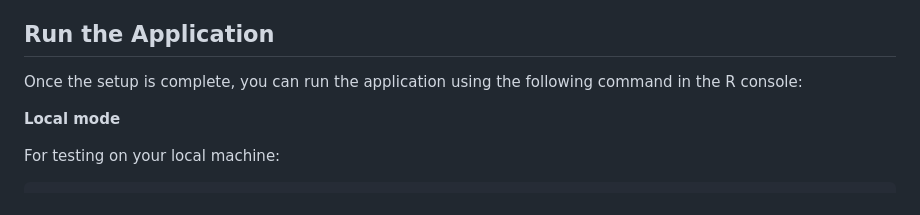
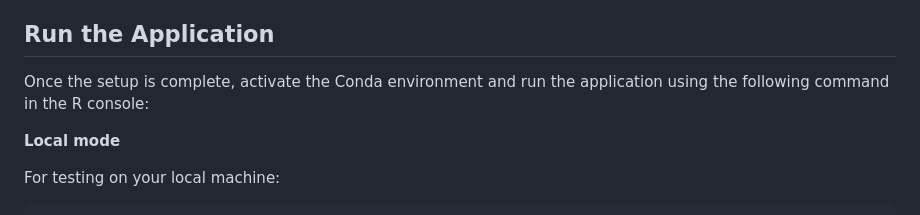
Before and after one commit to DavidAlberto/dashboard-rhizosphere, a Markdown page: README.md, the part around the change. Rendered like a GitHub page.

```diff
--- a/README.md
+++ b/README.md
@@ -115,7 +115,7 @@ This script will install the necessary R packages and dependencies for the proje
 
 ## Run the Application
 
-Once the setup is complete, you can run the application using the following command in the R console:
+Once the setup is complete, activate the Conda environment and run the application using the following command in the R console:
 
 **Local mode**
 
```
